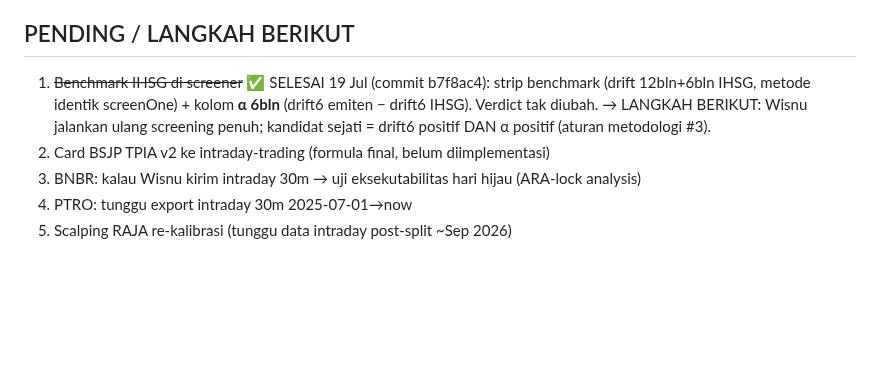
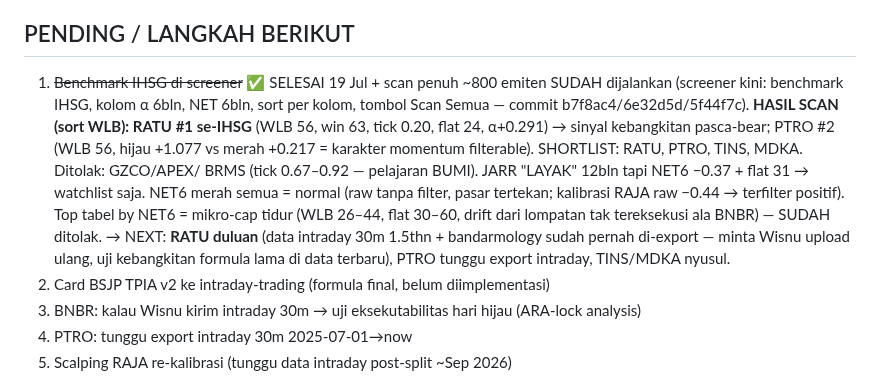
Before and after one commit to wisnuputra17/ihsg-suite, a Markdown page: SESI-LANJUTAN.md, the part around the change. Drawn GitHub-style; blank space fills up the shorter version.

Commit message:
handoff: hasil scan penuh — RATU #1 by WLB, shortlist RATU/PTRO/TINS/MDKA

```diff
--- a/SESI-LANJUTAN.md
+++ b/SESI-LANJUTAN.md
@@ -51,10 +51,19 @@
 - Kombinasi AND umumnya memotong n tanpa nambah edge; OR bisa menang (TPIA v2)
 
 ## PENDING / LANGKAH BERIKUT
-1. ~~Benchmark IHSG di screener~~ ✅ SELESAI 19 Jul (commit b7f8ac4): strip benchmark
-   (drift 12bln+6bln IHSG, metode identik screenOne) + kolom **α 6bln** (drift6 emiten −
-   drift6 IHSG). Verdict tak diubah. → LANGKAH BERIKUT: Wisnu jalankan ulang screening
-   penuh; kandidat sejati = drift6 positif DAN α positif (aturan metodologi #3).
+1. ~~Benchmark IHSG di screener~~ ✅ SELESAI 19 Jul + scan penuh ~800 emiten SUDAH
+   dijalankan (screener kini: benchmark IHSG, kolom α 6bln, NET 6bln, sort per kolom,
+   tombol Scan Semua — commit b7f8ac4/6e32d5d/5f44f7c).
+   **HASIL SCAN (sort WLB): RATU #1 se-IHSG** (WLB 56, win 63, tick 0.20, flat 24, α+0.291)
+   → sinyal kebangkitan pasca-bear; PTRO #2 (WLB 56, hijau +1.077 vs merah +0.217 =
+   karakter momentum filterable). SHORTLIST: RATU, PTRO, TINS, MDKA. Ditolak: GZCO/APEX/
+   BRMS (tick 0.67–0.92 — pelajaran BUMI). JARR "LAYAK" 12bln tapi NET6 −0.37 + flat 31
+   → watchlist saja. NET6 merah semua = normal (raw tanpa filter, pasar tertekan; kalibrasi
+   RAJA raw −0.44 → terfilter positif). Top tabel by NET6 = mikro-cap tidur (WLB 26–44,
+   flat 30–60, drift dari lompatan tak tereksekusi ala BNBR) — SUDAH ditolak.
+   → NEXT: **RATU duluan** (data intraday 30m 1.5thn + bandarmology sudah pernah di-export
+   — minta Wisnu upload ulang, uji kebangkitan formula lama di data terbaru), PTRO tunggu
+   export intraday, TINS/MDKA nyusul.
 2. Card BSJP TPIA v2 ke intraday-trading (formula final, belum diimplementasi)
 3. BNBR: kalau Wisnu kirim intraday 30m → uji eksekutabilitas hari hijau (ARA-lock analysis)
 4. PTRO: tunggu export intraday 30m 2025-07-01→now
```
